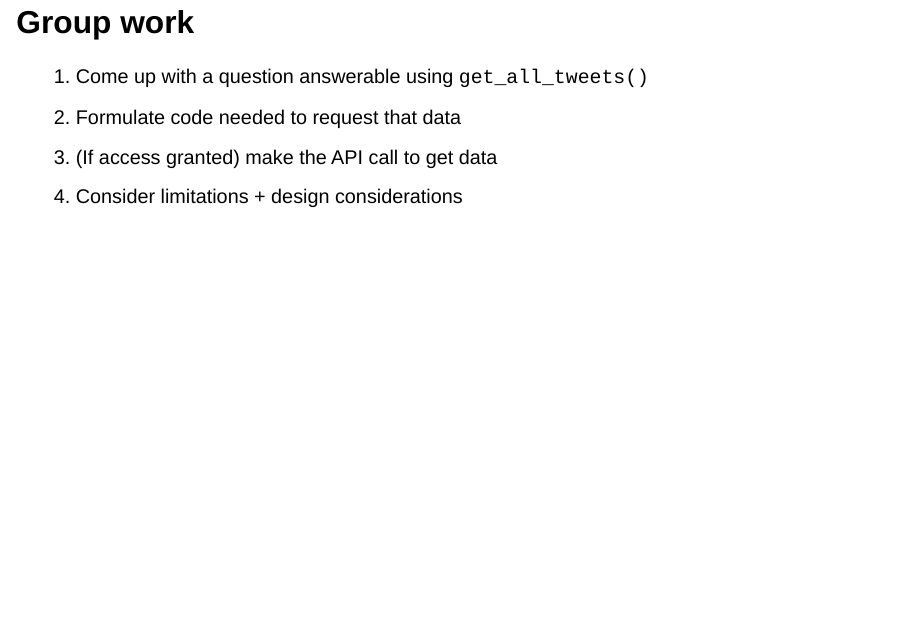
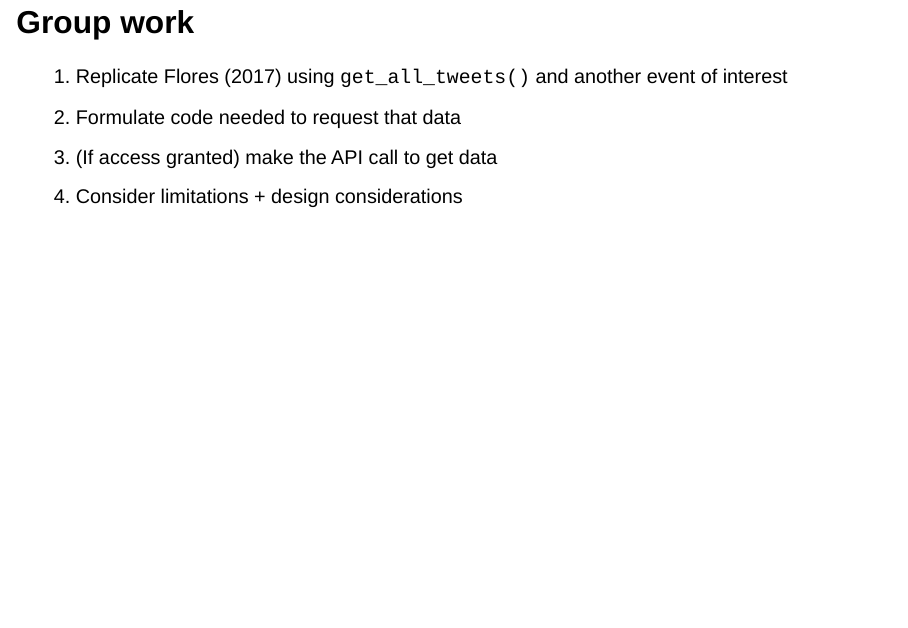
Before and after one commit to cjbarrie/oxspsch, a Quarto document (02_get_tweets_examples.qmd): page 19 of 19. Rendered offline with R 4.5, knitr and Pandoc in place of Quarto, with nearby package versions; drawn as Slidy slides in place of the format the file asks for.

Commit message:
Update slides

```diff
--- a/02_get_tweets_examples.qmd
+++ b/02_get_tweets_examples.qmd
@@ -135,7 +135,7 @@ Design considerations:
 
 ## Group work
 
-1.  Come up with a question answerable using `get_all_tweets()`
+1.  Replicate Flores (2017) using `get_all_tweets()` and another event of interest
 2.  Formulate code needed to request that data
 3.  (If access granted) make the API call to get data
 4.  Consider limitations + design considerations
```
Also changed, not shown: 02_get_tweets_examples.html, demos.R (line endings or trailing spaces).
